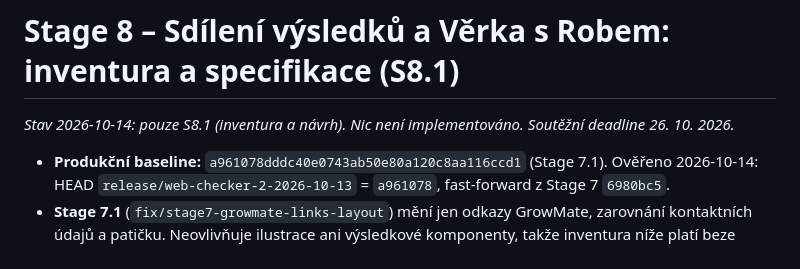
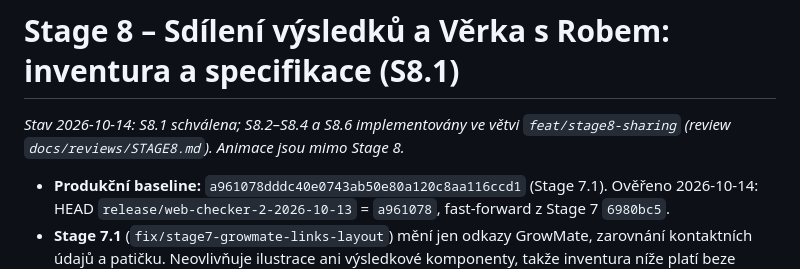
Before and after one commit to PatrikPortes/AIGuard, a Markdown page: docs/specs/SPEC_STAGE8_SHARING_MASCOTS.md, the part around the change. Rendered like a GitHub page.

Commit message:
docs(stage8): Stage 8 review and spec status
Co-Authored-By: Claude Opus 5.5 <noreply@anthropic.com>
Claude-Session: https://claude.ai/code/session_01Pnr8PbRj3wYeYSVBMtT4AV

```diff
--- a/docs/specs/SPEC_STAGE8_SHARING_MASCOTS.md
+++ b/docs/specs/SPEC_STAGE8_SHARING_MASCOTS.md
@@ -1,6 +1,6 @@
 # Stage 8 – Sdílení výsledků a Věrka s Robem: inventura a specifikace (S8.1)
 
-*Stav 2026-10-14: pouze S8.1 (inventura a návrh). Nic není implementováno. Soutěžní deadline 26. 10. 2026.*
+*Stav 2026-10-14: S8.1 schválena; S8.2–S8.4 a S8.6 implementovány ve větvi `feat/stage8-sharing` (review `docs/reviews/STAGE8.md`). Animace jsou mimo Stage 8.*
 
 - **Produkční baseline:** `a961078dddc40e0743ab50e80a120c8aa116ccd1` (Stage 7.1). Ověřeno 2026-10-14: HEAD `release/web-checker-2-2026-10-13` = `a961078`, fast-forward z Stage 7 `6980bc5`.
 - **Stage 7.1** (`fix/stage7-growmate-links-layout`) mění jen odkazy GrowMate, zarovnání kontaktních údajů a patičku. Neovlivňuje ilustrace ani výsledkové komponenty, takže inventura níže platí beze změny. Tato specifikace je založená na `a961078`; implementace Stage 8 vznikne ze stejné revize.
```
Also changed, not shown: docs/reviews/STAGE8.md (added, +136 -0 lines).
